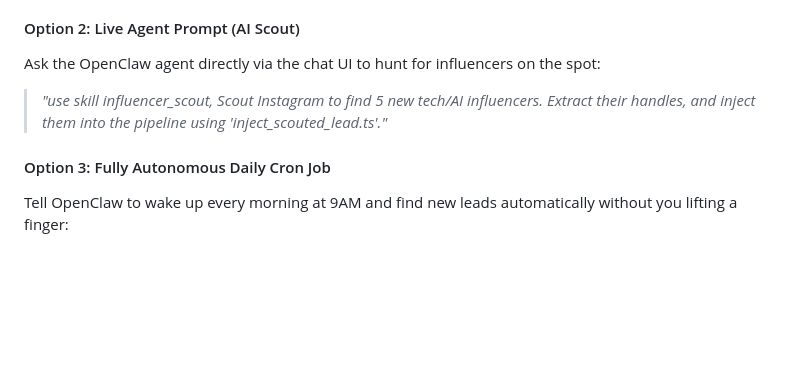
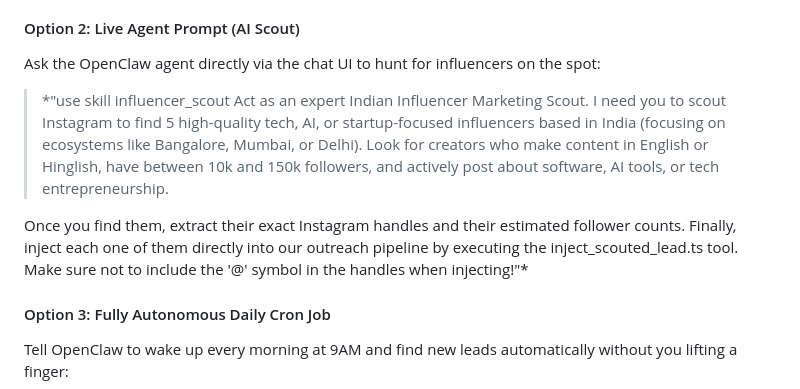
Before and after one commit to Arnav8452/automated-insta-dm-outreach-agent-openclaw, a Markdown page: README.md, the part around the change. GitHub-like rendering; blank space fills up the shorter version.

Commit message:
Enhance influencer scouting instructions in README
Updated instructions for scouting influencers on Instagram, including specific criteria for selection and automation options.

```diff
--- a/README.md
+++ b/README.md
@@ -68,7 +68,10 @@ npx ts-node scripts/ingest_leads.ts
 
 #### Option 2: Live Agent Prompt (AI Scout)
 Ask the OpenClaw agent directly via the chat UI to hunt for influencers on the spot:
-> *"use skill influencer_scout, Scout Instagram to find 5 new tech/AI influencers. Extract their handles, and inject them into the pipeline using 'inject_scouted_lead.ts'."*
+> *"use skill influencer_scout
+Act as an expert Indian Influencer Marketing Scout. I need you to scout Instagram to find 5 high-quality tech, AI, or startup-focused influencers based in India (focusing on ecosystems like Bangalore, Mumbai, or Delhi). Look for creators who make content in English or Hinglish, have between 10k and 150k followers, and actively post about software, AI tools, or tech entrepreneurship.
+
+Once you find them, extract their exact Instagram handles and their estimated follower counts. Finally, inject each one of them directly into our outreach pipeline by executing the inject_scouted_lead.ts tool. Make sure not to include the '@' symbol in the handles when injecting!"*
 
 #### Option 3: Fully Autonomous Daily Cron Job
 Tell OpenClaw to wake up every morning at 9AM and find new leads automatically without you lifting a finger:
```
